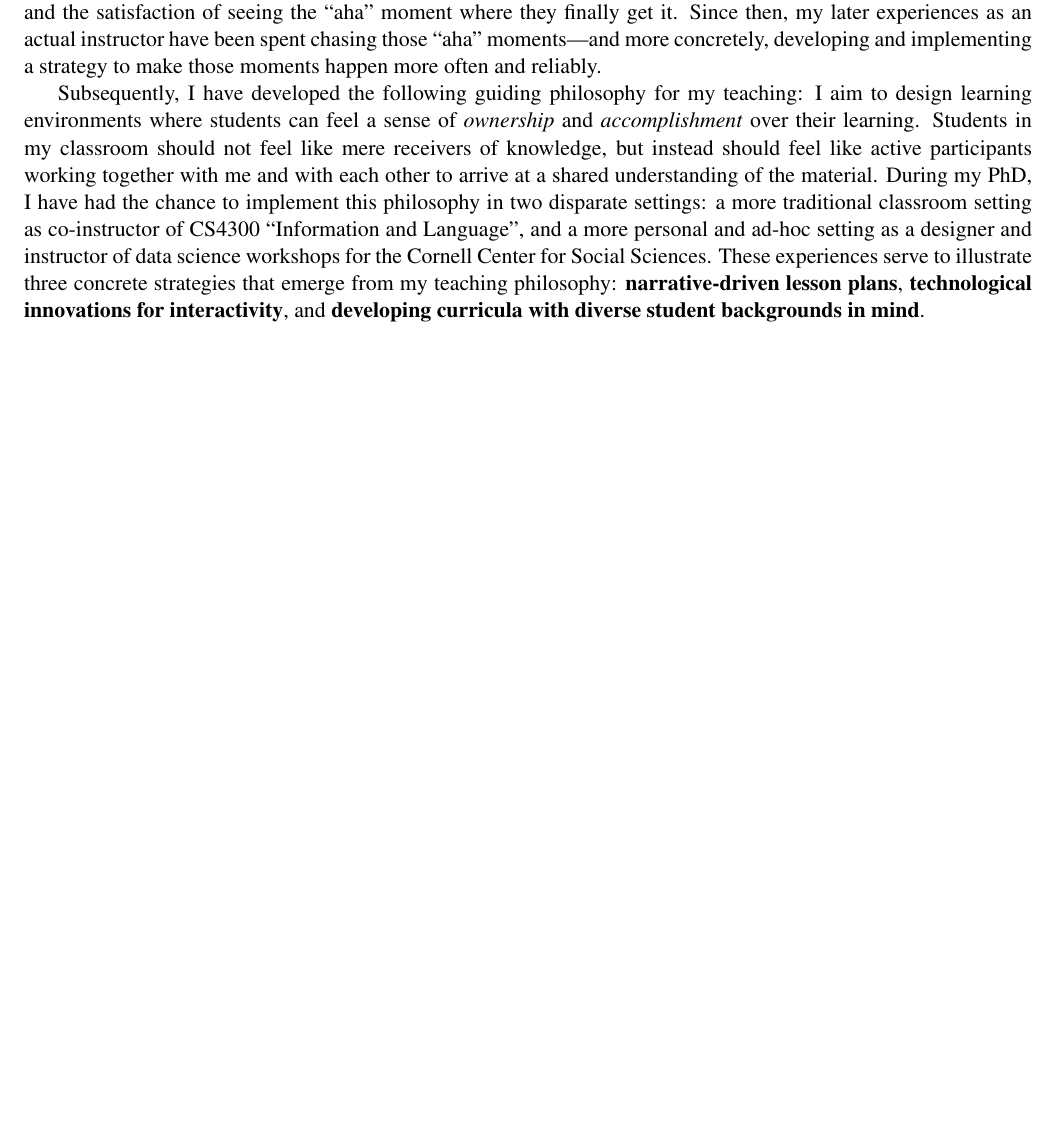
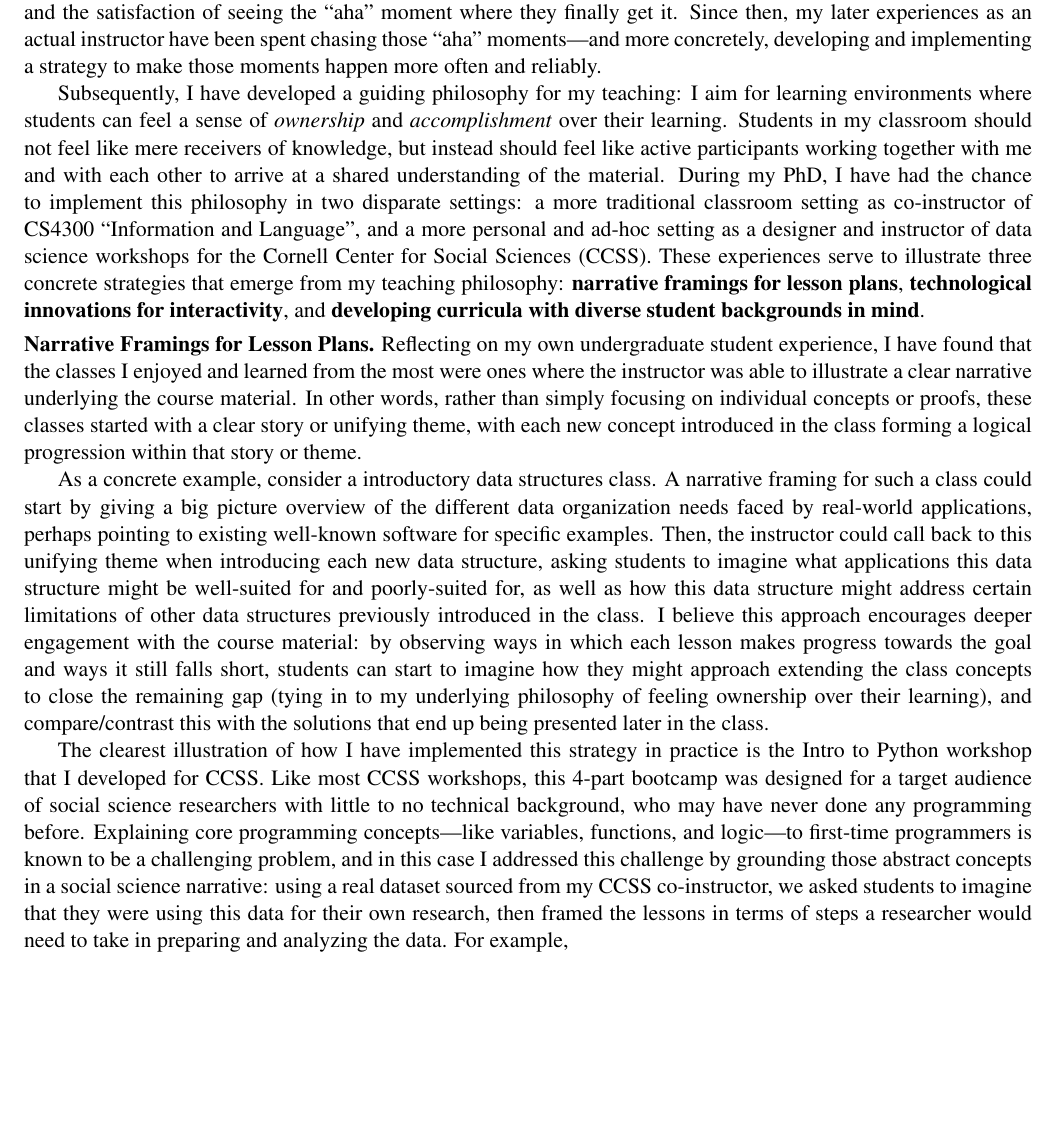
Before and after one commit to jpwchang/jpc-job-apps-2023, a LaTeX document (teaching-statement/teaching-statement.tex): part of the page, cut so that both start at the same text, the shorter picture padded with empty space. Compiled offline with pdfLaTeX.

Commit message:
narrative framing topic WIP

```diff
--- a/teaching-statement/teaching-statement.tex
+++ b/teaching-statement/teaching-statement.tex
@@ -41,9 +41,23 @@ Specifically, Harvey Mudd was where I got my first small taste of what it is lik
 Though I initially joined the program just out of curiosity (and admittedly also for the chance to get paid!), I quickly fell in love with both the challenge of finding the best way to explain a difficult concept to a student, and the satisfaction of seeing the ``aha'' moment where they finally get it.
 Since then, my later experiences as an actual instructor have been spent chasing those ``aha'' moments---and more concretely, developing and implementing a strategy to make those moments happen more often and reliably.
 
-Subsequently, I have developed the following guiding philosophy for my teaching: I aim to design learning environments where students can feel a sense of \emph{ownership} and \emph{accomplishment} over their learning.
+Subsequently, I have developed a guiding philosophy for my teaching: I aim for learning environments where students can feel a sense of \emph{ownership} and \emph{accomplishment} over their learning.
 Students in my classroom should not feel like mere receivers of knowledge, but instead should feel like active participants working together with me and with each other to arrive at a shared understanding of the material.
-During my PhD, I have had the chance to implement this philosophy in two disparate settings: a more traditional classroom setting as co-instructor of CS4300 ``Information and Language'', and a more personal and ad-hoc setting as a designer and instructor of data science workshops for the Cornell Center for Social Sciences.
-These experiences serve to illustrate three concrete strategies that emerge from my teaching philosophy: \textbf{narrative-driven lesson plans}, \textbf{technological innovations for interactivity}, and \textbf{developing curricula with diverse student backgrounds in mind}.
+During my PhD, I have had the chance to implement this philosophy in two disparate settings: a more traditional classroom setting as co-instructor of CS4300 ``Information and Language'', and a more personal and ad-hoc setting as a designer and instructor of data science workshops for the Cornell Center for Social Sciences (CCSS).
+These experiences serve to illustrate three concrete strategies that emerge from my teaching philosophy: \textbf{narrative framings for lesson plans}, \textbf{technological innovations for interactivity}, and \textbf{developing curricula with diverse student backgrounds in mind}.
+
+\section{Narrative Framings for Lesson Plans}
+Reflecting on my own undergraduate student experience, I have found that the classes I enjoyed and learned from the most were ones where the instructor was able to illustrate a clear narrative underlying the course material.
+In other words, rather than simply focusing on individual concepts or proofs, these classes started with a clear story or unifying theme, with each new concept introduced in the class forming a logical progression within that story or theme.
+
+As a concrete example, consider a introductory data structures class.
+A narrative framing for such a class could start by giving a big picture overview of the different data organization needs faced by real-world applications, perhaps pointing to existing well-known software for specific examples.
+Then, the instructor could call back to this unifying theme when introducing each new data structure, asking students to imagine what applications this data structure might be well-suited for and poorly-suited for, as well as how this data structure might address certain limitations of other data structures previously introduced in the class.
+I believe this approach encourages deeper engagement with the course material: by observing ways in which each lesson makes progress towards the goal and ways it still falls short, students can start to imagine how they might approach extending the class concepts to close the remaining gap (tying in to my underlying philosophy of feeling ownership over their learning), and compare/contrast this with the solutions that end up being presented later in the class.
+
+The clearest illustration of how I have implemented this strategy in practice is the Intro to Python workshop that I developed for CCSS.
+Like most CCSS workshops, this 4-part bootcamp was designed for a target audience of social science researchers with little to no technical background, who may have never done any programming before.
+Explaining core programming concepts---like variables, functions, and logic---to first-time programmers is known to be a challenging problem, and in this case I addressed this challenge by grounding those abstract concepts in a social science narrative: using a real dataset sourced from my CCSS co-instructor, we asked students to imagine that they were using this data for their own research, then framed the lessons in terms of steps a researcher would need to take in preparing and analyzing the data.
+For example,
 
 \end{document}
```
